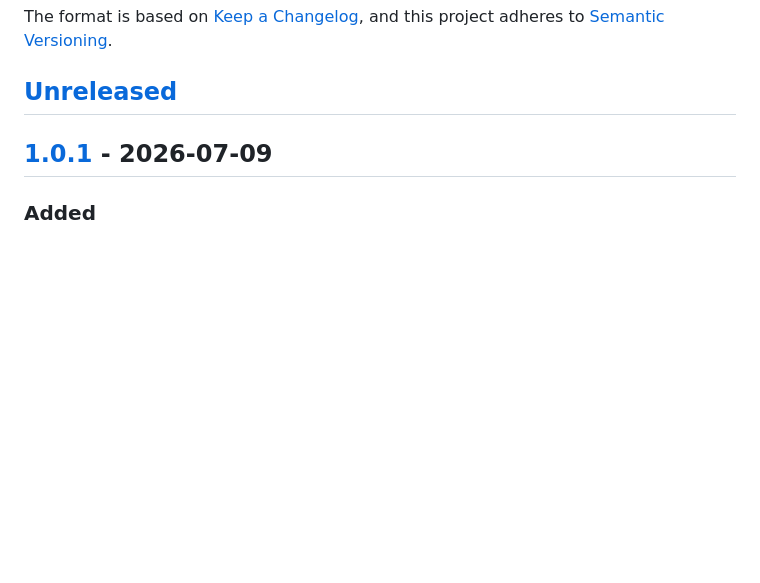
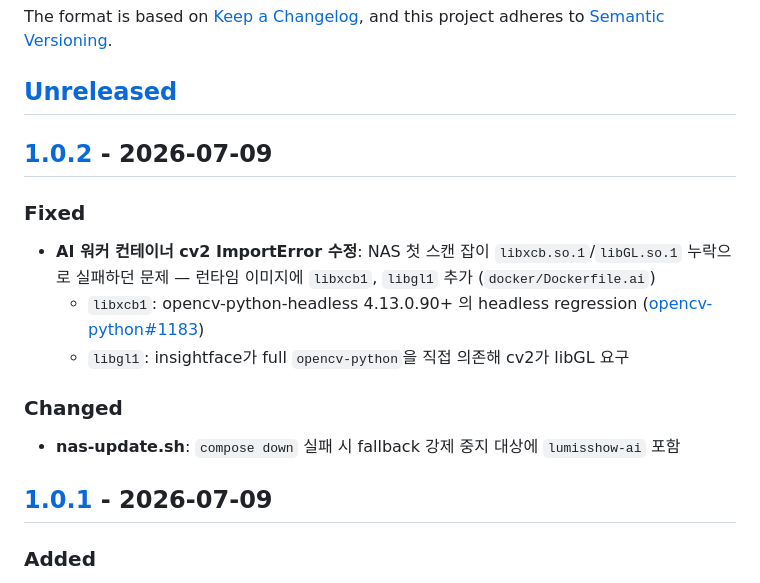
Before and after one commit to euikuk-jeong/lumisshow, a Markdown page: CHANGELOG.md, the part around one of its changes. GitHub-like rendering; blank space fills up the shorter version.

Commit message:
chore: v1.0.2 릴리즈 준비
Co-Authored-By: Claude Fable 5 <noreply@anthropic.com>

```diff
--- a/CHANGELOG.md
+++ b/CHANGELOG.md
@@ -6,6 +6,18 @@ The format is based on [Keep a Changelog](https://keepachangelog.com/en/1.1.0/),
 and this project adheres to [Semantic Versioning](https://semver.org/spec/v2.0.0.html).
 
 ## [Unreleased]
+
+## [1.0.2] - 2026-07-09
+
+### Fixed
+- **AI 워커 컨테이너 cv2 ImportError 수정**: NAS 첫 스캔 잡이 `libxcb.so.1`/`libGL.so.1`
+  누락으로 실패하던 문제 — 런타임 이미지에 `libxcb1`, `libgl1` 추가 (`docker/Dockerfile.ai`)
+  - `libxcb1`: opencv-python-headless 4.13.0.90+ 의 headless regression
+    ([opencv-python#1183](https://github.com/opencv/opencv-python/issues/1183))
+  - `libgl1`: insightface가 full `opencv-python`을 직접 의존해 cv2가 libGL 요구
+
+### Changed
+- **nas-update.sh**: `compose down` 실패 시 fallback 강제 중지 대상에 `lumisshow-ai` 포함
 
 ## [1.0.1] - 2026-07-09
 
```
Also changed, not shown: other parts of CHANGELOG.md (+2 -1 lines).
